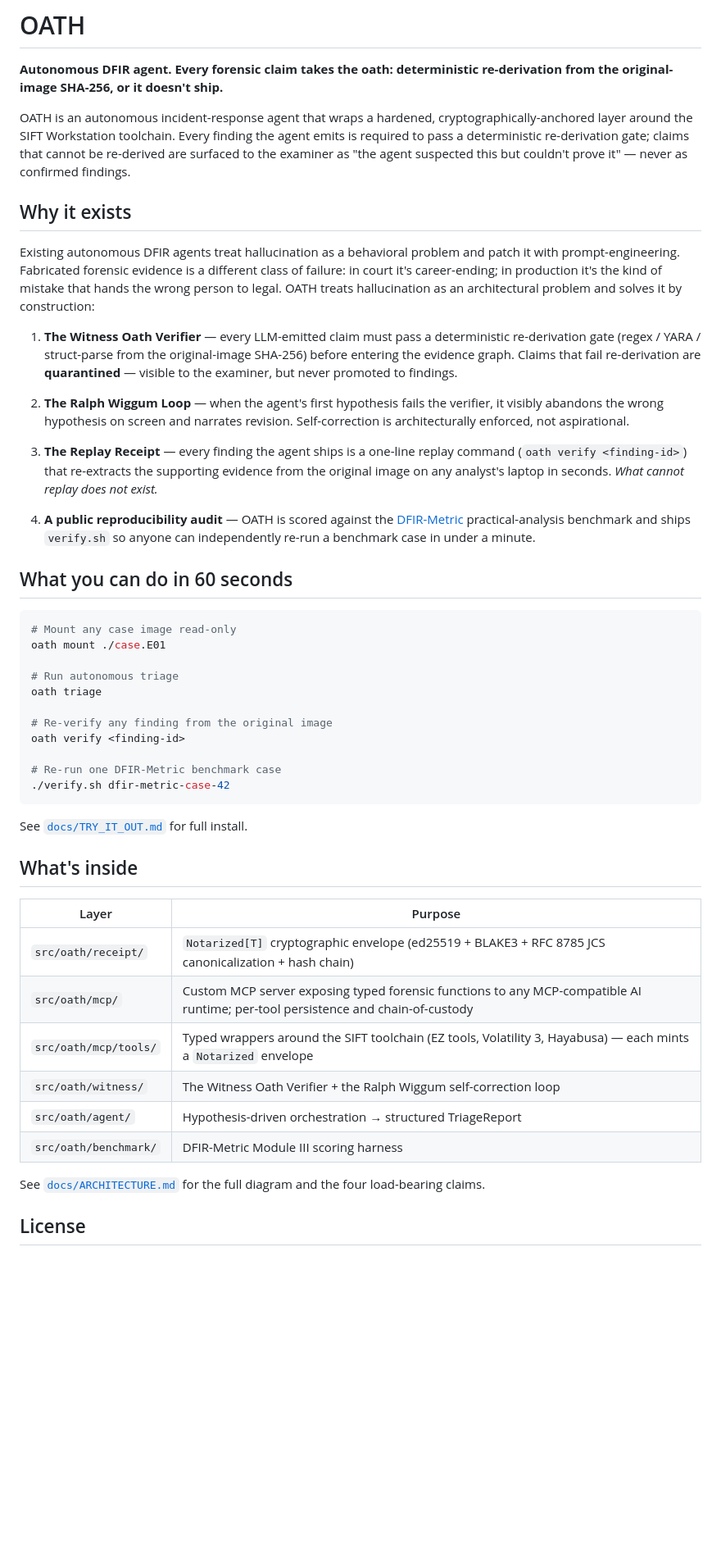
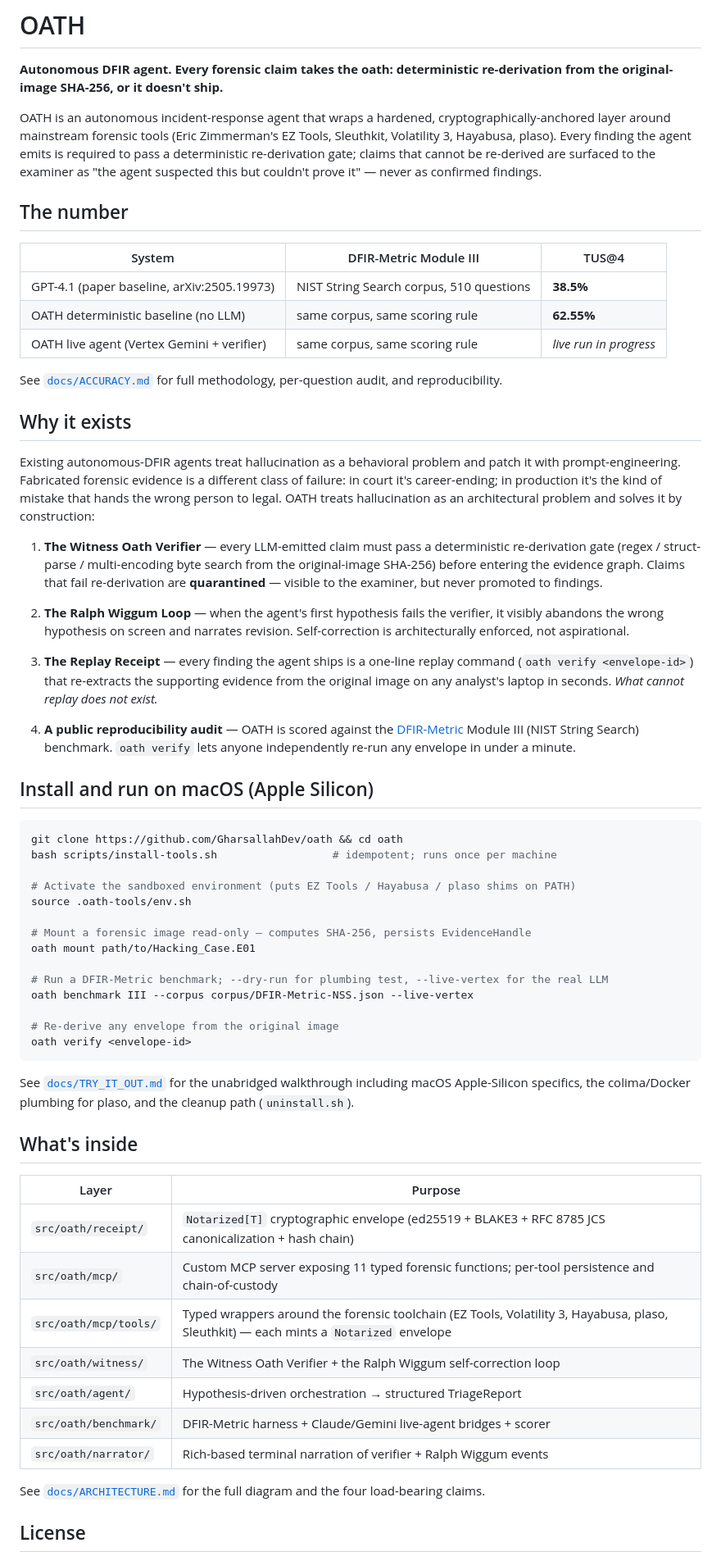
Before and after one commit to GharsallahDev/oath-mcp, a Markdown page: README.md, the part around the change. Shown at 82% size. GitHub-like rendering; blank space fills up the shorter version.

````diff
--- a/README.md
+++ b/README.md
@@ -2,48 +2,62 @@
 
 **Autonomous DFIR agent. Every forensic claim takes the oath: deterministic re-derivation from the original-image SHA-256, or it doesn't ship.**
 
-OATH is an autonomous incident-response agent that wraps a hardened, cryptographically-anchored layer around the SIFT Workstation toolchain. Every finding the agent emits is required to pass a deterministic re-derivation gate; claims that cannot be re-derived are surfaced to the examiner as "the agent suspected this but couldn't prove it" — never as confirmed findings.
+OATH is an autonomous incident-response agent that wraps a hardened, cryptographically-anchored layer around mainstream forensic tools (Eric Zimmerman's EZ Tools, Sleuthkit, Volatility 3, Hayabusa, plaso). Every finding the agent emits is required to pass a deterministic re-derivation gate; claims that cannot be re-derived are surfaced to the examiner as "the agent suspected this but couldn't prove it" — never as confirmed findings.
+
+## The number
+
+| System | DFIR-Metric Module III | TUS@4 |
+|---|---|---|
+| GPT-4.1 (paper baseline, arXiv:2505.19973) | NIST String Search corpus, 510 questions | **38.5%** |
+| OATH deterministic baseline (no LLM) | same corpus, same scoring rule | **62.55%** |
+| OATH live agent (Vertex Gemini + verifier) | same corpus, same scoring rule | _live run in progress_ |
+
+See [`docs/ACCURACY.md`](docs/ACCURACY.md) for full methodology, per-question audit, and reproducibility.
 
 ## Why it exists
 
-Existing autonomous DFIR agents treat hallucination as a behavioral problem and patch it with prompt-engineering. Fabricated forensic evidence is a different class of failure: in court it's career-ending; in production it's the kind of mistake that hands the wrong person to legal. OATH treats hallucination as an architectural problem and solves it by construction:
+Existing autonomous-DFIR agents treat hallucination as a behavioral problem and patch it with prompt-engineering. Fabricated forensic evidence is a different class of failure: in court it's career-ending; in production it's the kind of mistake that hands the wrong person to legal. OATH treats hallucination as an architectural problem and solves it by construction:
 
-1. **The Witness Oath Verifier** — every LLM-emitted claim must pass a deterministic re-derivation gate (regex / YARA / struct-parse from the original-image SHA-256) before entering the evidence graph. Claims that fail re-derivation are **quarantined** — visible to the examiner, but never promoted to findings.
+1. **The Witness Oath Verifier** — every LLM-emitted claim must pass a deterministic re-derivation gate (regex / struct-parse / multi-encoding byte search from the original-image SHA-256) before entering the evidence graph. Claims that fail re-derivation are **quarantined** — visible to the examiner, but never promoted to findings.
 
 2. **The Ralph Wiggum Loop** — when the agent's first hypothesis fails the verifier, it visibly abandons the wrong hypothesis on screen and narrates revision. Self-correction is architecturally enforced, not aspirational.
 
-3. **The Replay Receipt** — every finding the agent ships is a one-line replay command (`oath verify <finding-id>`) that re-extracts the supporting evidence from the original image on any analyst's laptop in seconds. *What cannot replay does not exist.*
+3. **The Replay Receipt** — every finding the agent ships is a one-line replay command (`oath verify <envelope-id>`) that re-extracts the supporting evidence from the original image on any analyst's laptop in seconds. *What cannot replay does not exist.*
 
-4. **A public reproducibility audit** — OATH is scored against the [DFIR-Metric](https://arxiv.org/abs/2505.19973) practical-analysis benchmark and ships `verify.sh` so anyone can independently re-run a benchmark case in under a minute.
+4. **A public reproducibility audit** — OATH is scored against the [DFIR-Metric](https://arxiv.org/abs/2505.19973) Module III (NIST String Search) benchmark. `oath verify` lets anyone independently re-run any envelope in under a minute.
 
-## What you can do in 60 seconds
+## Install and run on macOS (Apple Silicon)
 
 ```bash
-# Mount any case image read-only
-oath mount ./case.E01
+git clone https://github.com/GharsallahDev/oath && cd oath
+bash scripts/install-tools.sh                  # idempotent; runs once per machine
 
-# Run autonomous triage
-oath triage
+# Activate the sandboxed environment (puts EZ Tools / Hayabusa / plaso shims on PATH)
+source .oath-tools/env.sh
 
-# Re-verify any finding from the original image
-oath verify <finding-id>
+# Mount a forensic image read-only — computes SHA-256, persists EvidenceHandle
+oath mount path/to/Hacking_Case.E01
 
-# Re-run one DFIR-Metric benchmark case
-./verify.sh dfir-metric-case-42
+# Run a DFIR-Metric benchmark; --dry-run for plumbing test, --live-vertex for the real LLM
+oath benchmark III --corpus corpus/DFIR-Metric-NSS.json --live-vertex
+
+# Re-derive any envelope from the original image
+oath verify <envelope-id>
 ```
 
-See [`docs/TRY_IT_OUT.md`](docs/TRY_IT_OUT.md) for full install.
+See [`docs/TRY_IT_OUT.md`](docs/TRY_IT_OUT.md) for the unabridged walkthrough including macOS Apple-Silicon specifics, the colima/Docker plumbing for plaso, and the cleanup path (`uninstall.sh`).
 
 ## What's inside
 
 | Layer | Purpose |
 |---|---|
 | `src/oath/receipt/` | `Notarized[T]` cryptographic envelope (ed25519 + BLAKE3 + RFC 8785 JCS canonicalization + hash chain) |
-| `src/oath/mcp/` | Custom MCP server exposing typed forensic functions to any MCP-compatible AI runtime; per-tool persistence and chain-of-custody |
-| `src/oath/mcp/tools/` | Typed wrappers around the SIFT toolchain (EZ tools, Volatility 3, Hayabusa) — each mints a `Notarized` envelope |
+| `src/oath/mcp/` | Custom MCP server exposing 11 typed forensic functions; per-tool persistence and chain-of-custody |
+| `src/oath/mcp/tools/` | Typed wrappers around the forensic toolchain (EZ Tools, Volatility 3, Hayabusa, plaso, Sleuthkit) — each mints a `Notarized` envelope |
 | `src/oath/witness/` | The Witness Oath Verifier + the Ralph Wiggum self-correction loop |
 | `src/oath/agent/` | Hypothesis-driven orchestration → structured TriageReport |
-| `src/oath/benchmark/` | DFIR-Metric Module III scoring harness |
+| `src/oath/benchmark/` | DFIR-Metric harness + Claude/Gemini live-agent bridges + scorer |
+| `src/oath/narrator/` | Rich-based terminal narration of verifier + Ralph Wiggum events |
 
 See [`docs/ARCHITECTURE.md`](docs/ARCHITECTURE.md) for the full diagram and the four load-bearing claims.
 
````
Also changed, not shown: docs/TRY_IT_OUT.md (added, +128 -0 lines).
